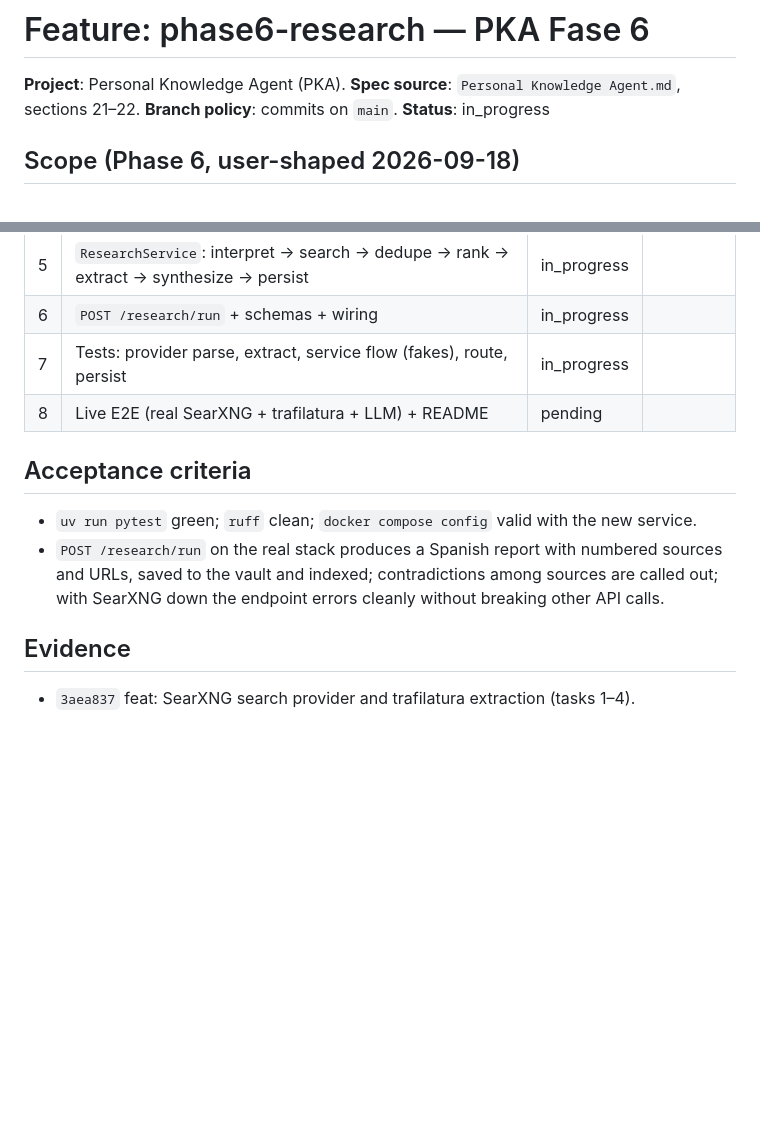
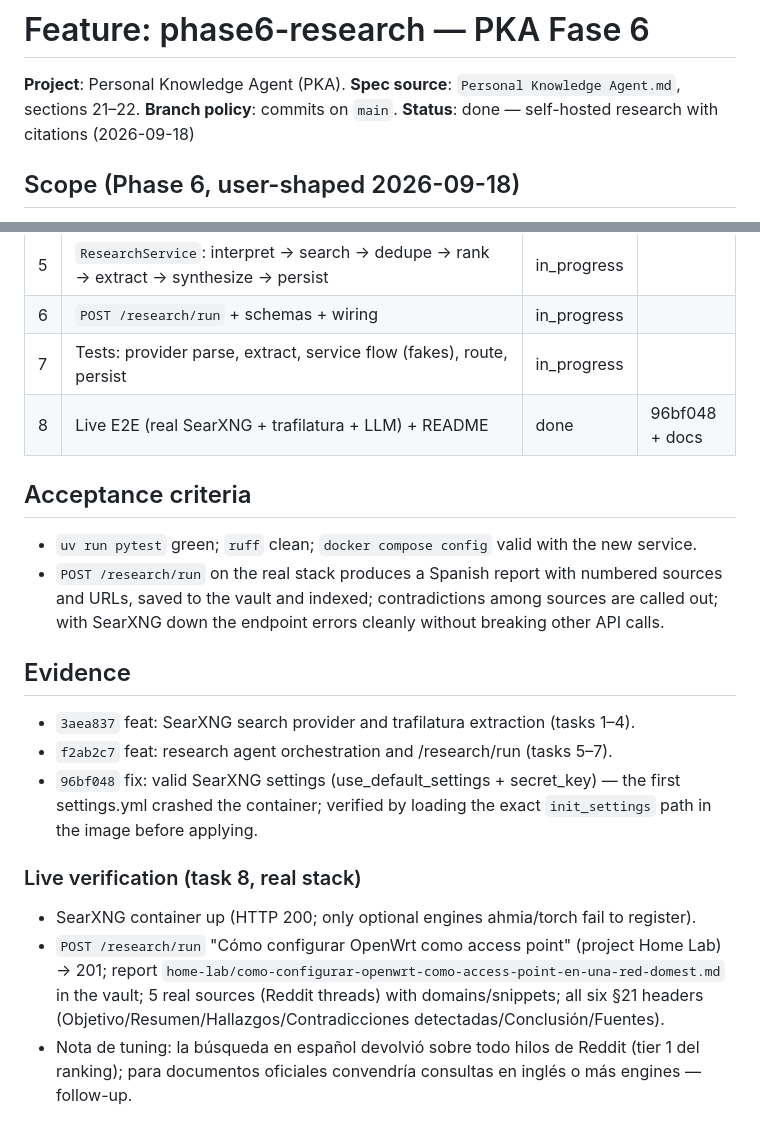
Before and after one commit to comassergio1/personal-knowledge-agent, a Markdown page: odd/tasks/phase6-research.md, 2 parts joined by grey strips. GitHub-like rendering; blank space fills up the shorter version.

```diff
--- a/odd/tasks/phase6-research.md
+++ b/odd/tasks/phase6-research.md
@@ -3,7 +3,7 @@
 **Project**: Personal Knowledge Agent (PKA).
 **Spec source**: `Personal Knowledge Agent.md`, sections 21–22.
 **Branch policy**: commits on `main`.
-**Status**: in_progress
+**Status**: done — self-hosted research with citations (2026-09-18)
 
 ## Scope (Phase 6, user-shaped 2026-09-18)
 
@@ -42,7 +42,7 @@
 | 5 | `ResearchService`: interpret → search → dedupe → rank → extract → synthesize → persist | in_progress | |
 | 6 | `POST /research/run` + schemas + wiring | in_progress | |
 | 7 | Tests: provider parse, extract, service flow (fakes), route, persist | in_progress | |
-| 8 | Live E2E (real SearXNG + trafilatura + LLM) + README | pending | |
+| 8 | Live E2E (real SearXNG + trafilatura + LLM) + README | done | 96bf048 + docs |
 
 ## Acceptance criteria
 
@@ -52,3 +52,11 @@
 ## Evidence
 
 - `3aea837` feat: SearXNG search provider and trafilatura extraction (tasks 1–4).
+- `f2ab2c7` feat: research agent orchestration and /research/run (tasks 5–7).
+- `96bf048` fix: valid SearXNG settings (use_default_settings + secret_key) — the first settings.yml crashed the container; verified by loading the exact `init_settings` path in the image before applying.
+
+### Live verification (task 8, real stack)
+
+- SearXNG container up (HTTP 200; only optional engines ahmia/torch fail to register).
+- `POST /research/run` "Cómo configurar OpenWrt como access point" (project Home Lab) → 201; report `home-lab/como-configurar-openwrt-como-access-point-en-una-red-domest.md` in the vault; 5 real sources (Reddit threads) with domains/snippets; all six §21 headers (Objetivo/Resumen/Hallazgos/Contradicciones detectadas/Conclusión/Fuentes).
+- Nota de tuning: la búsqueda en español devolvió sobre todo hilos de Reddit (tier 1 del ranking); para documentos oficiales convendría consultas en inglés o más engines — follow-up.
```
Also changed, not shown: README.md (+34 -12 lines).
